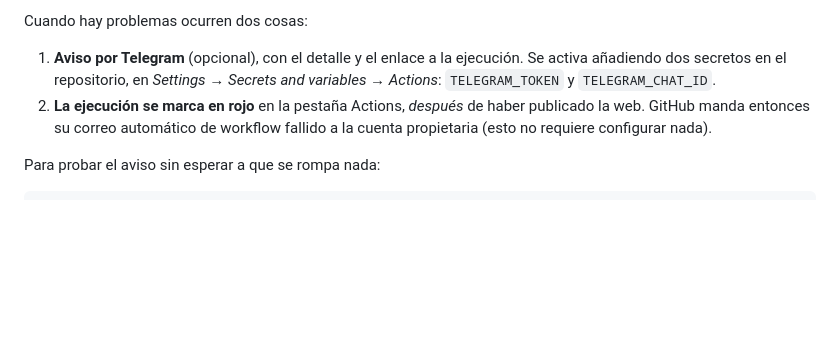
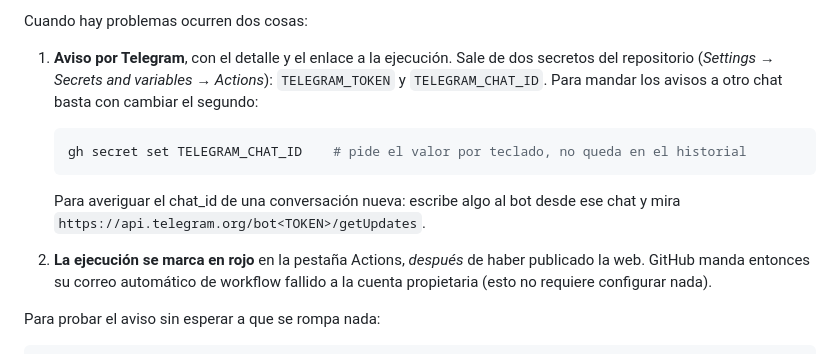
Before and after one commit to Poloigithub/web-convenios, a Markdown page: README.md, the part around the change. Rendered like a GitHub page; blank space fills up the shorter version.

Commit message:
README: cómo cambiar el chat de los avisos
Co-Authored-By: Claude Opus 4.8 <noreply@anthropic.com>

````diff
--- a/README.md
+++ b/README.md
@@ -69,10 +69,18 @@ desapercibido se vigilan dos señales:
 
 Cuando hay problemas ocurren dos cosas:
 
-1. **Aviso por Telegram** (opcional), con el detalle y el enlace a la
-   ejecución. Se activa añadiendo dos secretos en el repositorio, en
-   *Settings → Secrets and variables → Actions*:
-   `TELEGRAM_TOKEN` y `TELEGRAM_CHAT_ID`.
+1. **Aviso por Telegram**, con el detalle y el enlace a la ejecución.
+   Sale de dos secretos del repositorio (*Settings → Secrets and
+   variables → Actions*): `TELEGRAM_TOKEN` y `TELEGRAM_CHAT_ID`.
+   Para mandar los avisos a otro chat basta con cambiar el segundo:
+
+   ```bash
+   gh secret set TELEGRAM_CHAT_ID    # pide el valor por teclado, no queda en el historial
+   ```
+
+   Para averiguar el chat_id de una conversación nueva: escribe algo al
+   bot desde ese chat y mira
+   `https://api.telegram.org/bot<TOKEN>/getUpdates`.
 2. **La ejecución se marca en rojo** en la pestaña Actions, *después* de
    haber publicado la web. GitHub manda entonces su correo automático de
    workflow fallido a la cuenta propietaria (esto no requiere configurar
````
